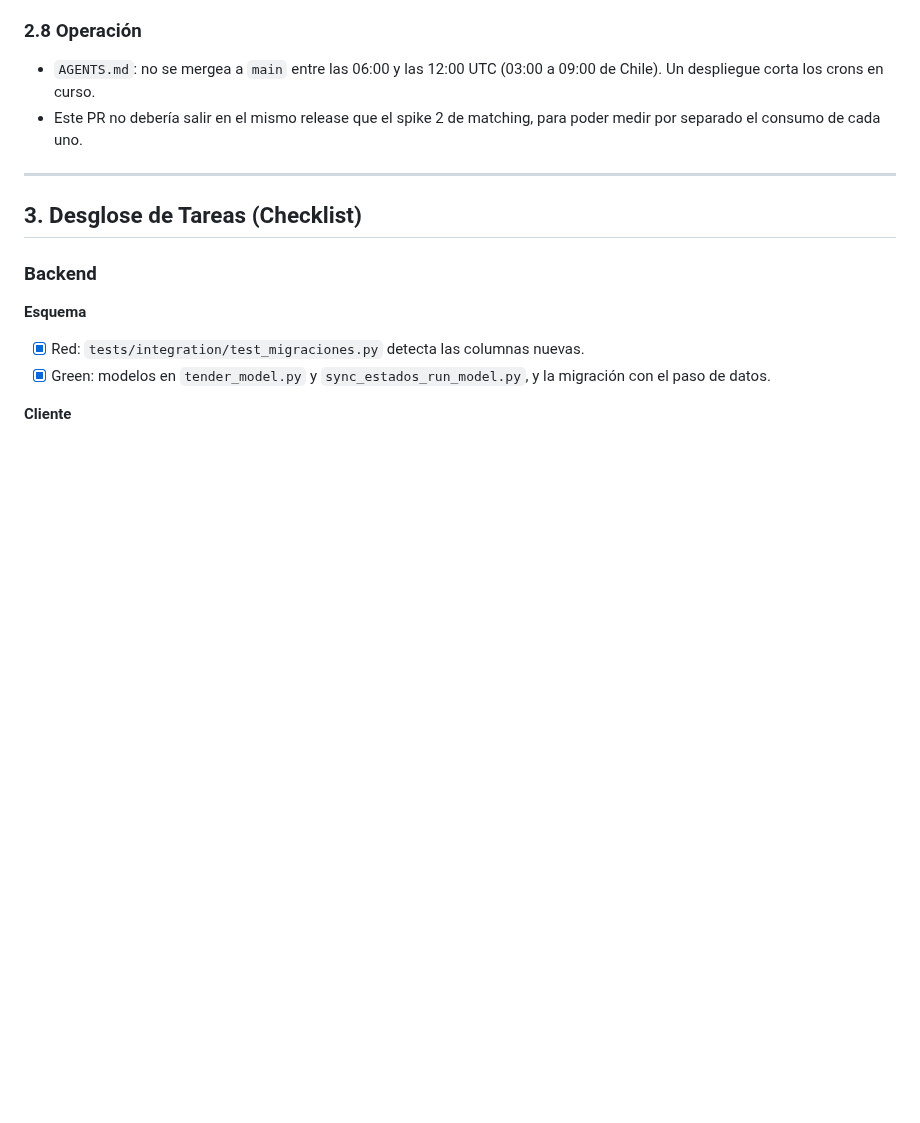
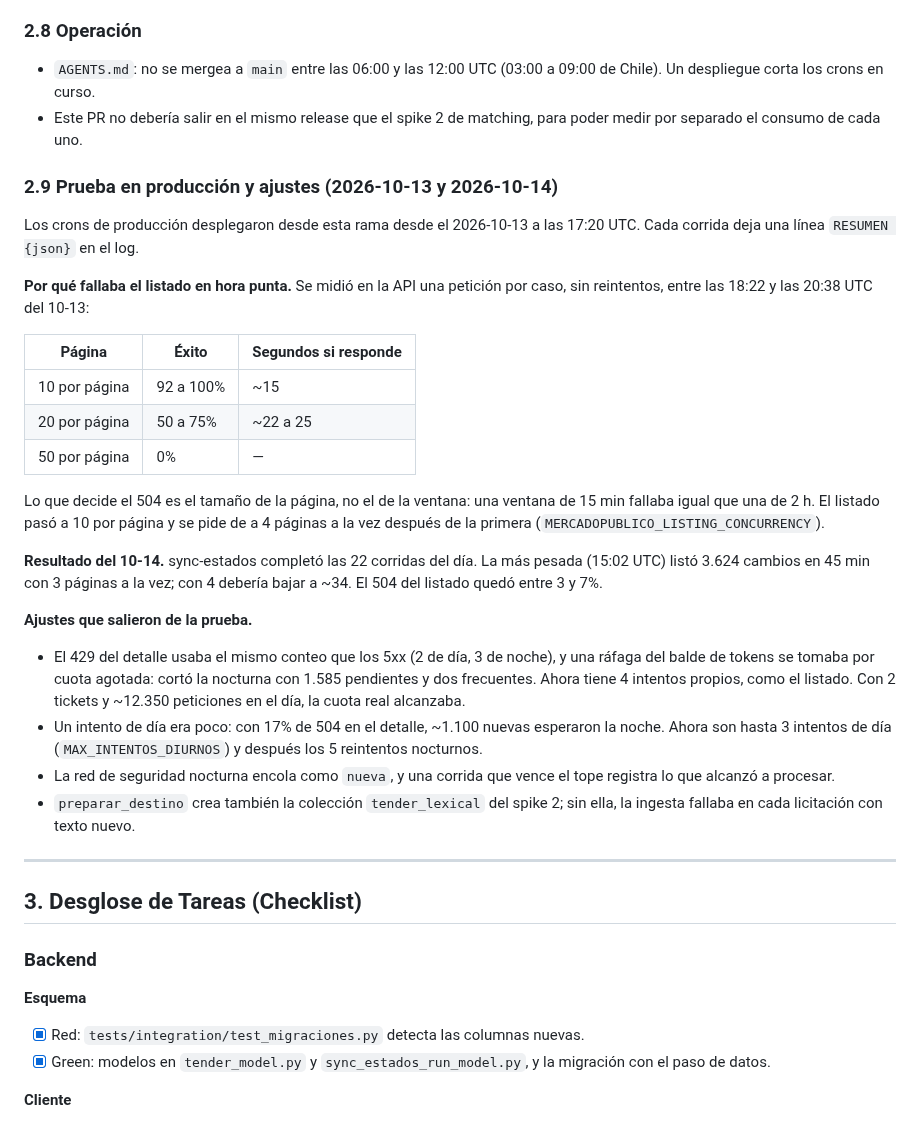
Before and after one commit to Proyectos-Ya/fesw-2026, a Markdown page: docs/plans/305-ingesta-y-sync-estados.md, the part around the change. Drawn GitHub-style; blank space fills up the shorter version.

Commit message:
docs(plans): resultados de la prueba en producción del plan 305
[AI Generated] Commit realizado por el agente de IA Claude Code.
Agrega la medición del 504 por tamaño de página, el resultado del día de
prueba y los ajustes que salieron de él: el 429 con su propio conteo, 3
intentos de día, la etiqueta de la red de seguridad, la cuenta parcial al
vencer el tope y la colección tender_lexical.
Refs #305

Co-Authored-By: Claude Opus 5.5 <noreply@anthropic.com>

```diff
--- a/docs/plans/305-ingesta-y-sync-estados.md
+++ b/docs/plans/305-ingesta-y-sync-estados.md
@@ -226,6 +226,44 @@ diferencia es de menos de un dólar al mes.
 - Este PR no debería salir en el mismo release que el spike 2 de matching, para
   poder medir por separado el consumo de cada uno.
 
+### 2.9 Prueba en producción y ajustes (2026-10-13 y 2026-10-14)
+
+Los crons de producción desplegaron desde esta rama desde el 2026-10-13 a las
+17:20 UTC. Cada corrida deja una línea `RESUMEN {json}` en el log.
+
+**Por qué fallaba el listado en hora punta.** Se midió en la API una petición
+por caso, sin reintentos, entre las 18:22 y las 20:38 UTC del 10-13:
+
+| Página | Éxito | Segundos si responde |
+|---|---|---|
+| 10 por página | 92 a 100% | ~15 |
+| 20 por página | 50 a 75% | ~22 a 25 |
+| 50 por página | 0% | — |
+
+Lo que decide el 504 es el tamaño de la página, no el de la ventana: una
+ventana de 15 min fallaba igual que una de 2 h. El listado pasó a 10 por
+página y se pide de a 4 páginas a la vez después de la primera
+(`MERCADOPUBLICO_LISTING_CONCURRENCY`).
+
+**Resultado del 10-14.** sync-estados completó las 22 corridas del día. La más
+pesada (15:02 UTC) listó 3.624 cambios en 45 min con 3 páginas a la vez; con 4
+debería bajar a ~34. El 504 del listado quedó entre 3 y 7%.
+
+**Ajustes que salieron de la prueba.**
+
+- El 429 del detalle usaba el mismo conteo que los 5xx (2 de día, 3 de noche),
+  y una ráfaga del balde de tokens se tomaba por cuota agotada: cortó la
+  nocturna con 1.585 pendientes y dos frecuentes. Ahora tiene 4 intentos
+  propios, como el listado. Con 2 tickets y ~12.350 peticiones en el día, la
+  cuota real alcanzaba.
+- Un intento de día era poco: con 17% de 504 en el detalle, ~1.100 nuevas
+  esperaron la noche. Ahora son hasta 3 intentos de día (`MAX_INTENTOS_DIURNOS`)
+  y después los 5 reintentos nocturnos.
+- La red de seguridad nocturna encola como `nueva`, y una corrida que vence el
+  tope registra lo que alcanzó a procesar.
+- `preparar_destino` crea también la colección `tender_lexical` del spike 2;
+  sin ella, la ingesta fallaba en cada licitación con texto nuevo.
+
 ---
 
 ## 3. Desglose de Tareas (Checklist)
```
